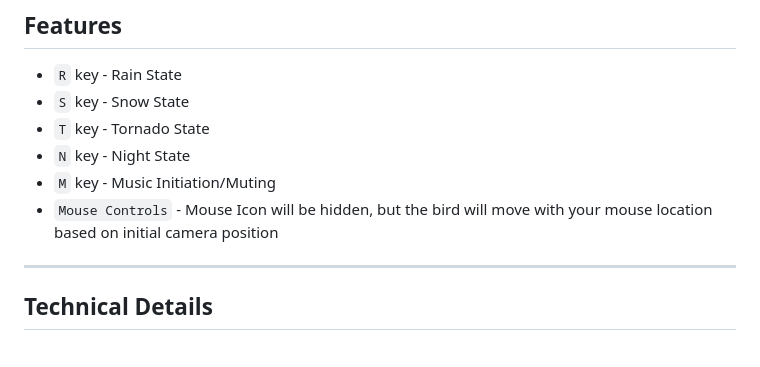
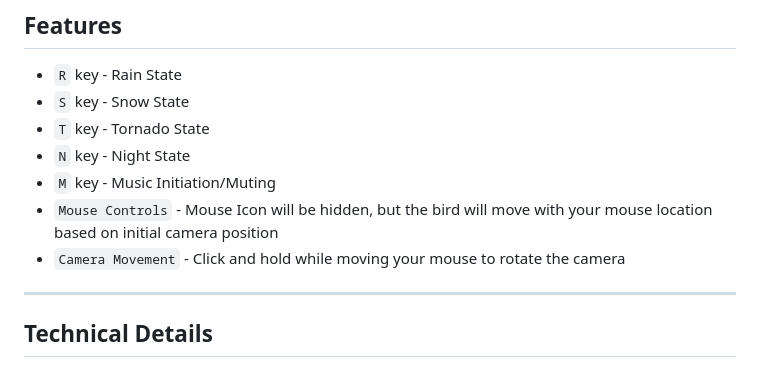
Before and after one commit to Unstevable/Feather, a Markdown page: README.md, the part around the change. Rendered like a GitHub page.

```diff
--- a/README.md
+++ b/README.md
@@ -32,6 +32,7 @@ _________________________
 - `N` key - Night State
 - `M` key - Music Initiation/Muting
 - `Mouse Controls` - Mouse Icon will be hidden, but the bird will move with your mouse location based on initial camera position
+- `Camera Movement` - Click and hold while moving your mouse to rotate the camera
 _________________________
 ## Technical Details
 - `WebGL` and `Three.js` (`HTML`, `CSS`, `JavaScript`)
```
